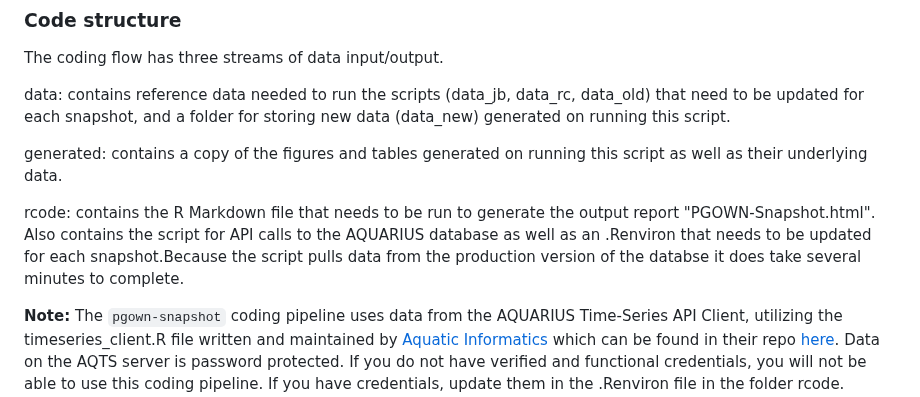
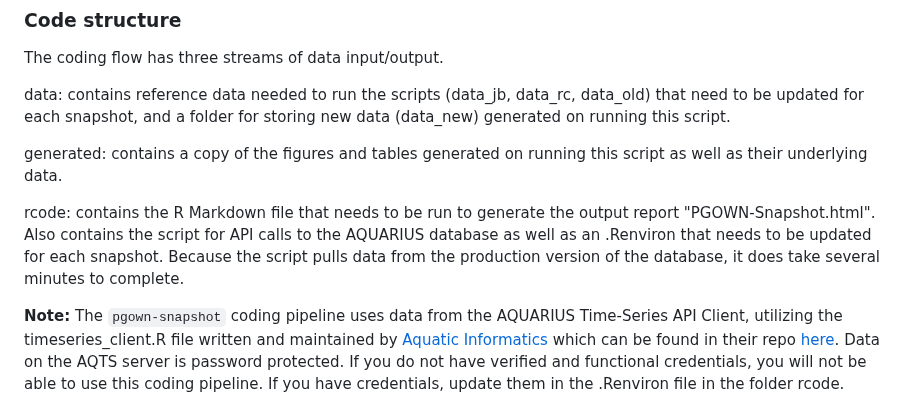
Before and after one commit to bcgov/PGOWN-snapshot, a Markdown page: README.md, the part around the change. Rendered like a GitHub page.

```diff
--- a/README.md
+++ b/README.md
@@ -29,7 +29,7 @@ data: contains reference data needed to run the scripts (data_jb, data_rc, data_
 
 generated: contains a copy of the figures and tables generated on running this script as well as their underlying data.
 
-rcode: contains the R Markdown file that needs to be run to generate the output report "PGOWN-Snapshot.html". Also contains the script for API calls to the AQUARIUS database as well as an .Renviron that needs to be updated for each snapshot.Because the script pulls data from the production version of the databse it does take several minutes to complete.
+rcode: contains the R Markdown file that needs to be run to generate the output report "PGOWN-Snapshot.html". Also contains the script for API calls to the AQUARIUS database as well as an .Renviron that needs to be updated for each snapshot. Because the script pulls data from the production version of the database, it does take several minutes to complete.
 
 **Note:** The `pgown-snapshot` coding pipeline uses data from the AQUARIUS Time-Series API Client, utilizing the timeseries_client.R file written and maintained by [Aquatic Informatics](https://github.com/AquaticInformatics) which can be found in their repo [here](https://github.com/AquaticInformatics/examples/blob/fa417675042ea1f1d08358f2c42244e7c4baac23/TimeSeries/PublicApis/R/timeseries_client.R). Data on the AQTS server is password protected. If you do not have verified and functional credentials, you will not be able to use this coding pipeline. If you have credentials, update them in the .Renviron file in the folder rcode. Currently they are set to test values and will not work. If you have credentials but encounter errors in running this code, please file an
 [issue](https://github.com/bcgov/PGOWN-snapshot/issues/).
```
